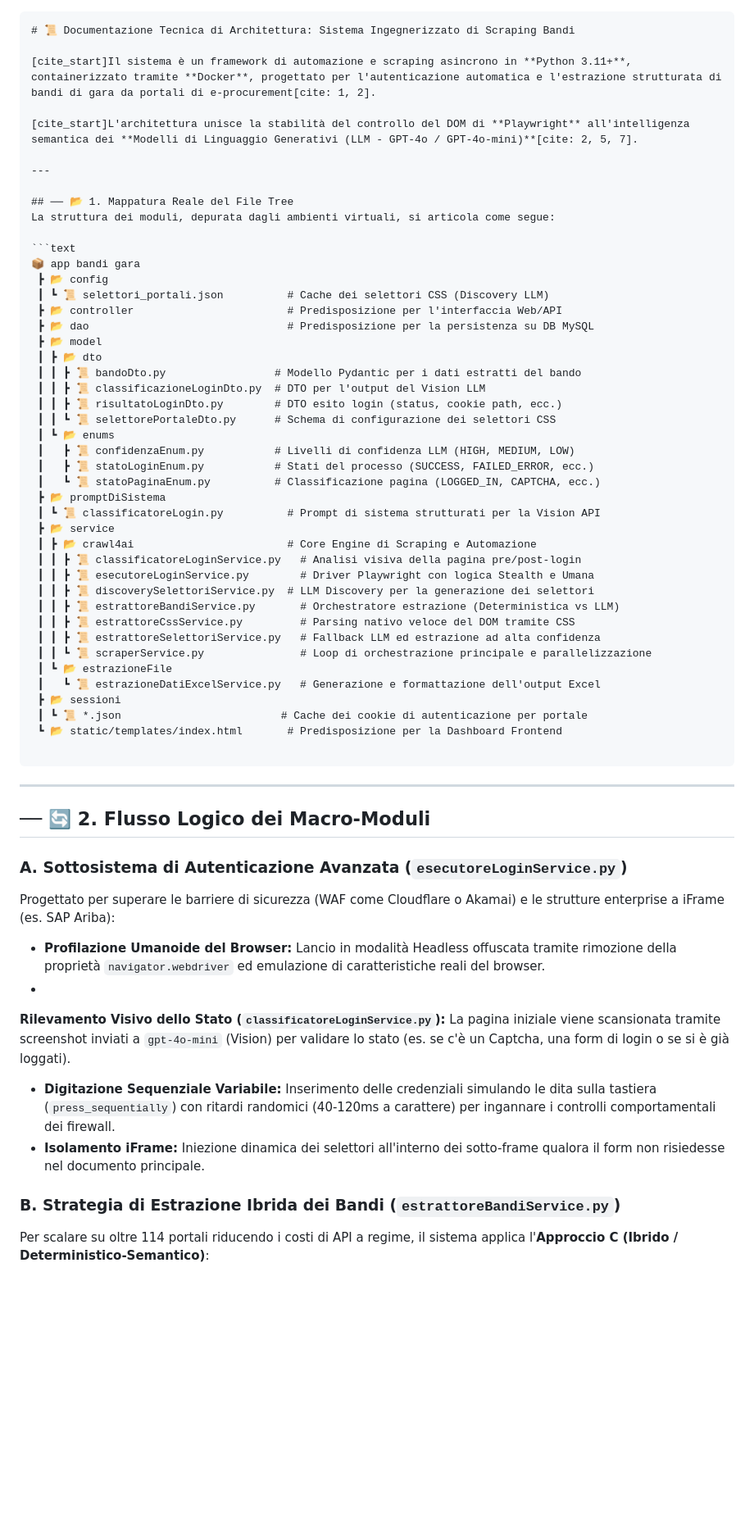
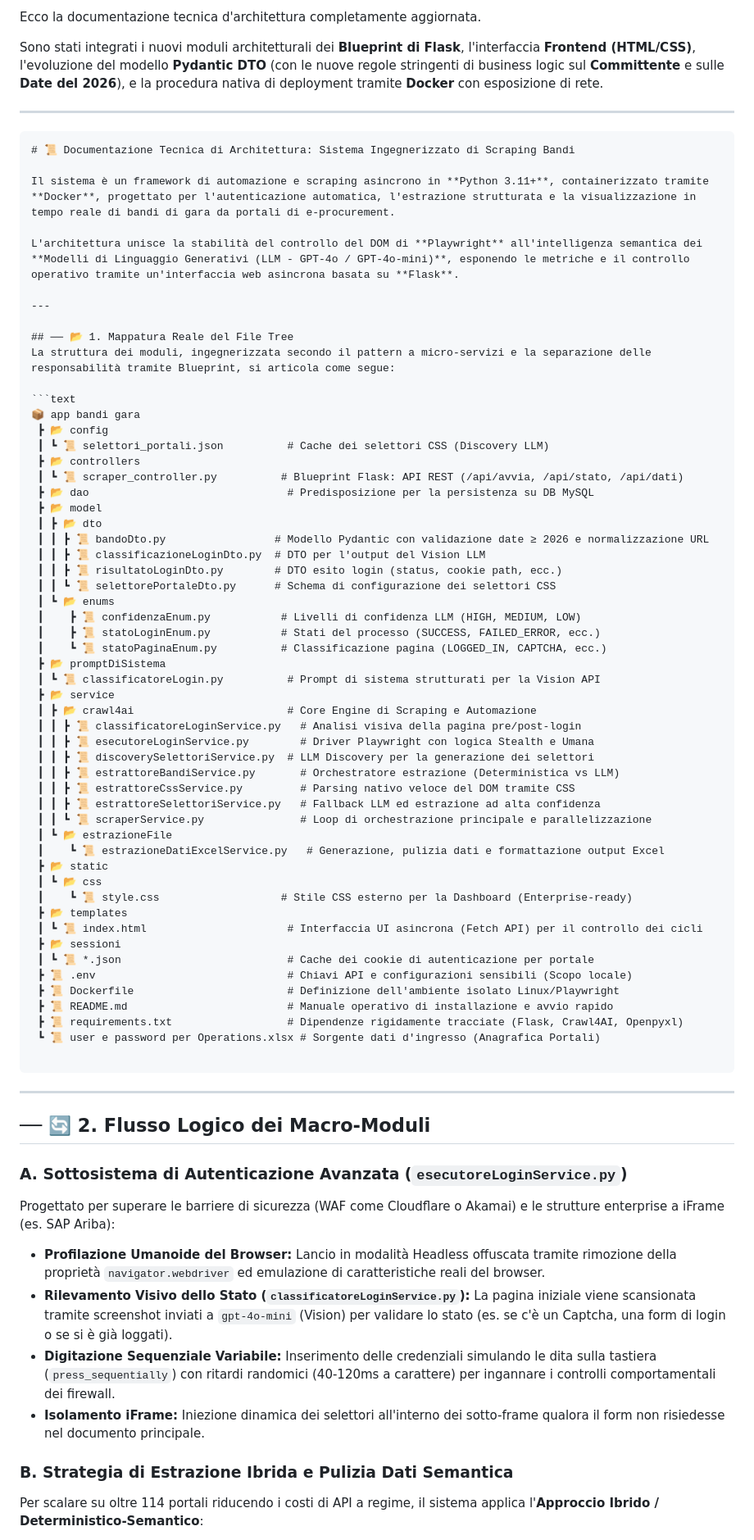
Before and after one commit to youssouftoure-arch/app-bandi-gara, a Markdown page: DOCUMENTAZIONE.md, the part around one of its changes. Shown at 82% size. Rendered like a GitHub page; blank space fills up the shorter version.

````diff
--- a/DOCUMENTAZIONE.md
+++ b/DOCUMENTAZIONE.md
@@ -1,31 +1,38 @@
+Ecco la documentazione tecnica d'architettura completamente aggiornata.
+
+Sono stati integrati i nuovi moduli architetturali dei **Blueprint di Flask**, l'interfaccia **Frontend (HTML/CSS)**, l'evoluzione del modello **Pydantic DTO** (con le nuove regole stringenti di business logic sul **Committente** e sulle **Date del 2026**), e la procedura nativa di deployment tramite **Docker** con esposizione di rete.
+
+---
+
 ```markdown
 # 📜 Documentazione Tecnica di Architettura: Sistema Ingegnerizzato di Scraping Bandi
 
-[cite_start]Il sistema è un framework di automazione e scraping asincrono in **Python 3.11+**, containerizzato tramite **Docker**, progettato per l'autenticazione automatica e l'estrazione strutturata di bandi di gara da portali di e-procurement[cite: 1, 2].
+Il sistema è un framework di automazione e scraping asincrono in **Python 3.11+**, containerizzato tramite **Docker**, progettato per l'autenticazione automatica, l'estrazione strutturata e la visualizzazione in tempo reale di bandi di gara da portali di e-procurement.
 
-[cite_start]L'architettura unisce la stabilità del controllo del DOM di **Playwright** all'intelligenza semantica dei **Modelli di Linguaggio Generativi (LLM - GPT-4o / GPT-4o-mini)**[cite: 2, 5, 7].
+L'architettura unisce la stabilità del controllo del DOM di **Playwright** all'intelligenza semantica dei **Modelli di Linguaggio Generativi (LLM - GPT-4o / GPT-4o-mini)**, esponendo le metriche e il controllo operativo tramite un'interfaccia web asincrona basata su **Flask**.
 
 ---
 
 ## ── 📂 1. Mappatura Reale del File Tree
-La struttura dei moduli, depurata dagli ambienti virtuali, si articola come segue:
+La struttura dei moduli, ingegnerizzata secondo il pattern a micro-servizi e la separazione delle responsabilità tramite Blueprint, si articola come segue:
 
 ```text
 📦 app bandi gara
  ┣ 📂 config
  ┃ ┗ 📜 selettori_portali.json          # Cache dei selettori CSS (Discovery LLM)
- ┣ 📂 controller                        # Predisposizione per l'interfaccia Web/API
+ ┣ 📂 controllers
+ ┃ ┗ 📜 scraper_controller.py          # Blueprint Flask: API REST (/api/avvia, /api/stato, /api/dati)
  ┣ 📂 dao                               # Predisposizione per la persistenza su DB MySQL
  ┣ 📂 model
  ┃ ┣ 📂 dto
- ┃ ┃ ┣ 📜 bandoDto.py                 # Modello Pydantic per i dati estratti del bando
+ ┃ ┃ ┣ 📜 bandoDto.py                 # Modello Pydantic con validazione date ≥ 2026 e normalizzazione URL
  ┃ ┃ ┣ 📜 classificazioneLoginDto.py  # DTO per l'output del Vision LLM
  ┃ ┃ ┣ 📜 risultatoLoginDto.py        # DTO esito login (status, cookie path, ecc.)
  ┃ ┃ ┗ 📜 selettorePortaleDto.py      # Schema di configurazione dei selettori CSS
  ┃ ┗ 📂 enums
- ┃   ┣ 📜 confidenzaEnum.py           # Livelli di confidenza LLM (HIGH, MEDIUM, LOW)
- ┃   ┣ 📜 statoLoginEnum.py           # Stati del processo (SUCCESS, FAILED_ERROR, ecc.)
- ┃   ┗ 📜 statoPaginaEnum.py          # Classificazione pagina (LOGGED_IN, CAPTCHA, ecc.)
+ ┃    ┣ 📜 confidenzaEnum.py           # Livelli di confidenza LLM (HIGH, MEDIUM, LOW)
+ ┃    ┣ 📜 statoLoginEnum.py           # Stati del processo (SUCCESS, FAILED_ERROR, ecc.)
+ ┃    ┗ 📜 statoPaginaEnum.py          # Classificazione pagina (LOGGED_IN, CAPTCHA, ecc.)
  ┣ 📂 promptDiSistema
  ┃ ┗ 📜 classificatoreLogin.py          # Prompt di sistema strutturati per la Vision API
  ┣ 📂 service
@@ -38,10 +45,19 @@ La struttura dei moduli, depurata dagli ambienti virtuali, si articola come segu
  ┃ ┃ ┣ 📜 estrattoreSelettoriService.py   # Fallback LLM ed estrazione ad alta confidenza
  ┃ ┃ ┗ 📜 scraperService.py               # Loop di orchestrazione principale e parallelizzazione
  ┃ ┗ 📂 estrazioneFile
- ┃   ┗ 📜 estrazioneDatiExcelService.py   # Generazione e formattazione dell'output Excel
+ ┃    ┗ 📜 estrazioneDatiExcelService.py   # Generazione, pulizia dati e formattazione output Excel
+ ┣ 📂 static
+ ┃ ┗ 📂 css
+ ┃    ┗ 📜 style.css                   # Stile CSS esterno per la Dashboard (Enterprise-ready)
+ ┣ 📂 templates
+ ┃ ┗ 📜 index.html                      # Interfaccia UI asincrona (Fetch API) per il controllo dei cicli
  ┣ 📂 sessioni
- ┃ ┗ 📜 *.json                         # Cache dei cookie di autenticazione per portale
- ┗ 📂 static/templates/index.html       # Predisposizione per la Dashboard Frontend
+ ┃ ┗ 📜 *.json                          # Cache dei cookie di autenticazione per portale
+ ┣ 📜 .env                              # Chiavi API e configurazioni sensibili (Scopo locale)
+ ┣ 📜 Dockerfile                        # Definizione dell'ambiente isolato Linux/Playwright
+ ┣ 📜 README.md                         # Manuale operativo di installazione e avvio rapido
+ ┣ 📜 requirements.txt                  # Dipendenze rigidamente tracciate (Flask, Crawl4AI, Openpyxl)
+ ┗ 📜 user e password per Operations.xlsx # Sorgente dati d'ingresso (Anagrafica Portali)
 
 ```
 
@@ -54,14 +70,11 @@ La struttura dei moduli, depurata dagli ambienti virtuali, si articola come segu
 Progettato per superare le barriere di sicurezza (WAF come Cloudflare o Akamai) e le strutture enterprise a iFrame (es. SAP Ariba):
 
 * **Profilazione Umanoide del Browser:** Lancio in modalità Headless offuscata tramite rimozione della proprietà `navigator.webdriver` ed emulazione di caratteristiche reali del browser.
-*
-**Rilevamento Visivo dello Stato (`classificatoreLoginService.py`):** La pagina iniziale viene scansionata tramite screenshot inviati a `gpt-4o-mini` (Vision) per validare lo stato (es. se c'è un Captcha, una form di login o se si è già loggati).
-
-
+* **Rilevamento Visivo dello Stato (`classificatoreLoginService.py`):** La pagina iniziale viene scansionata tramite screenshot inviati a `gpt-4o-mini` (Vision) per validare lo stato (es. se c'è un Captcha, una form di login o se si è già loggati).
 * **Digitazione Sequenziale Variabile:** Inserimento delle credenziali simulando le dita sulla tastiera (`press_sequentially`) con ritardi randomici (40-120ms a carattere) per ingannare i controlli comportamentali dei firewall.
 * **Isolamento iFrame:** Iniezione dinamica dei selettori all'interno dei sotto-frame qualora il form non risiedesse nel documento principale.
 
-### B. Strategia di Estrazione Ibrida dei Bandi (`estrattoreBandiService.py`)
+### B. Strategia di Estrazione Ibrida e Pulizia Dati Semantica
 
-Per scalare su oltre 114 portali riducendo i costi di API a regime, il sistema applica l'**Approccio C (Ibrido / Deterministico-Semantico)**:
+Per scalare su oltre 114 portali riducendo i costi di API a regime, il sistema applica l'**Approccio Ibrido / Deterministico-Semantico**:
 
````
Also changed, not shown: other parts of DOCUMENTAZIONE.md (+37 -18 lines).
